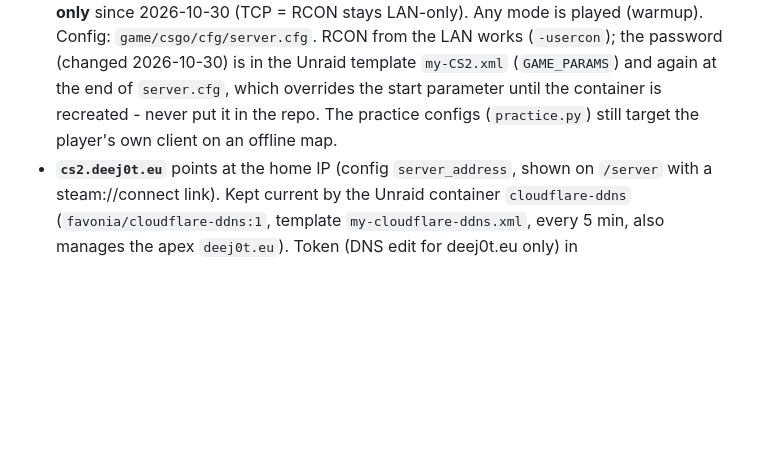
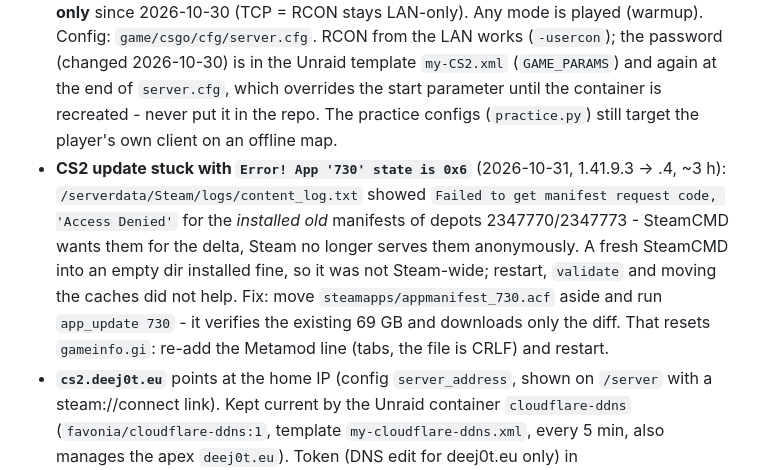
Before and after one commit to deej0t/cs2_coach, a Markdown page: CLAUDE.md, the part around the change. Drawn GitHub-style; blank space fills up the shorter version.

Commit message:
Doku: CS2-Update haengt mit 0x6 - Loesung ueber appmanifest
Steam gab die Manifeste der installierten alten Version anonym nicht mehr heraus (Access Denied), ein frisches SteamCMD lud dagegen problemlos. Manifest beiseitelegen -> SteamCMD prueft die vorhandenen Dateien und laedt nur die Aenderungen; danach Metamod-Zeile in gameinfo.gi neu setzen.

Co-Authored-By: Claude Opus 5.5 <noreply@anthropic.com>

```diff
--- a/CLAUDE.md
+++ b/CLAUDE.md
@@ -57,6 +57,7 @@ docker/                 compose, portainer stack, unraid template
 - `CS2COACH_SECRET_KEY`, else `.secret_key` next to the config, created with `O_CREAT|O_EXCL` so parallel gunicorn workers share one key.
 - Docker: `CS2COACH_UPDATE_INTERVAL` (auto-update, 0 disables), `CS2COACH_BRANCH`. Volumes under `/data` (`demos`, `vault`, `cfg`).
 - **CS2 warmup server** (since 2026-10-29): Unraid container `CS2`, image `ghcr.io/ich777/steamcmd:cs2` (UID 99, not part of the cs2-coach stack), game files bind-mounted from `/mnt/cache/appdata/cs2` (69 GB, writable layer only ~66 MB - verify with `docker ps -a --size`). Port 27015, public `91.184.163.134:27015`; the router forwards **UDP only** since 2026-10-30 (TCP = RCON stays LAN-only). Any mode is played (warmup). Config: `game/csgo/cfg/server.cfg`. RCON from the LAN works (`-usercon`); the password (changed 2026-10-30) is in the Unraid template `my-CS2.xml` (`GAME_PARAMS`) and again at the end of `server.cfg`, which overrides the start parameter until the container is recreated - never put it in the repo. The practice configs (`practice.py`) still target the player's own client on an offline map.
+- **CS2 update stuck with `Error! App '730' state is 0x6`** (2026-10-31, 1.41.9.3 -> .4, ~3 h): `/serverdata/Steam/logs/content_log.txt` showed `Failed to get manifest request code, 'Access Denied'` for the *installed old* manifests of depots 2347770/2347773 - SteamCMD wants them for the delta, Steam no longer serves them anonymously. A fresh SteamCMD into an empty dir installed fine, so it was not Steam-wide; restart, `validate` and moving the caches did not help. Fix: move `steamapps/appmanifest_730.acf` aside and run `app_update 730` - it verifies the existing 69 GB and downloads only the diff. That resets `gameinfo.gi`: re-add the Metamod line (tabs, the file is CRLF) and restart.
 - **`cs2.deej0t.eu`** points at the home IP (config `server_address`, shown on `/server` with a steam://connect link). Kept current by the Unraid container `cloudflare-ddns` (`favonia/cloudflare-ddns:1`, template `my-cloudflare-ddns.xml`, every 5 min, also manages the apex `deej0t.eu`). Token (DNS edit for deej0t.eu only) in `/mnt/user/appdata/cloudflare-ddns/token`, never in the repo. **`PROXIED` must stay false**: Cloudflare's proxy carries no game traffic. The home IP does change: `www.deej0t.eu` still pointed at an old one (91.184.172.121) on 2026-10-30. `health.check_game_server()` compares the name with the public IP (Cloudflare trace) and queries A2S_INFO through it - the path players use; NAT hairpin on the router makes that work from the LAN.
 - The *previous* server `cs2-practice` (`joedwards32/cs2`, removed 2026-10-01) never worked: its mount was root-owned, the container ran as 1000:1000, so SteamCMD installed CS2 into the container's *writable layer* - 69 GB inside `docker.img`, restarted 1139 times. Any game-server container needs a bind mount writable by its UID.
 - **Measuring a container's disk use means its writable layer too** (`docker ps -a --size`), not just its bind mounts. The mount above read 0 bytes while the container held 73.6 GB.
```
